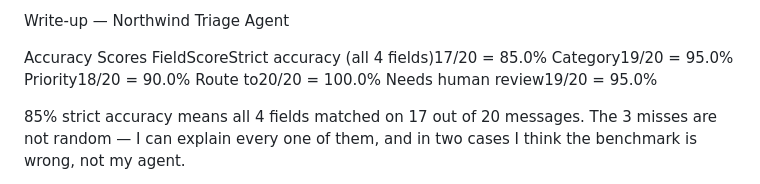
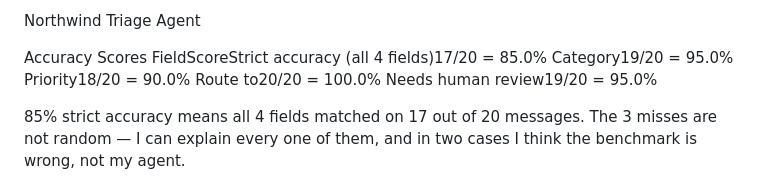
Before and after one commit to arafath-1234/northwind-triage, a Markdown page: README.md, the part around the change. GitHub-like rendering.

Commit message:
Update project title in README.md

```diff
--- a/README.md
+++ b/README.md
@@ -1,4 +1,4 @@
-Write-up — Northwind Triage Agent
+Northwind Triage Agent
 
 Accuracy Scores
 FieldScoreStrict accuracy (all 4 fields)17/20 = 85.0%
```
